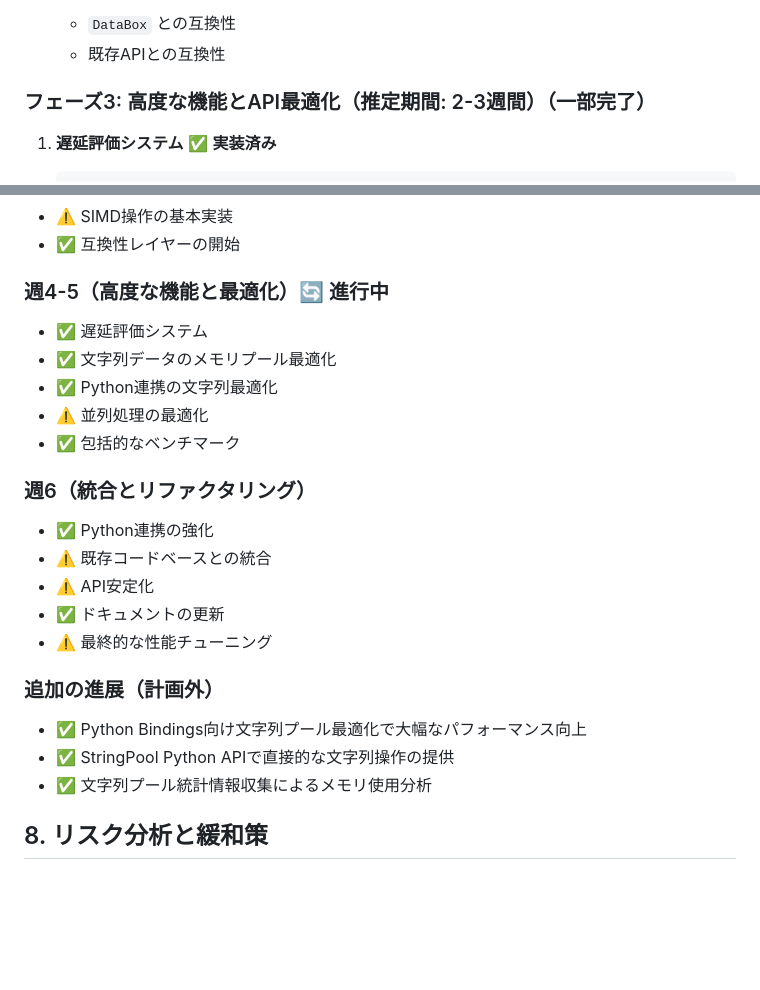
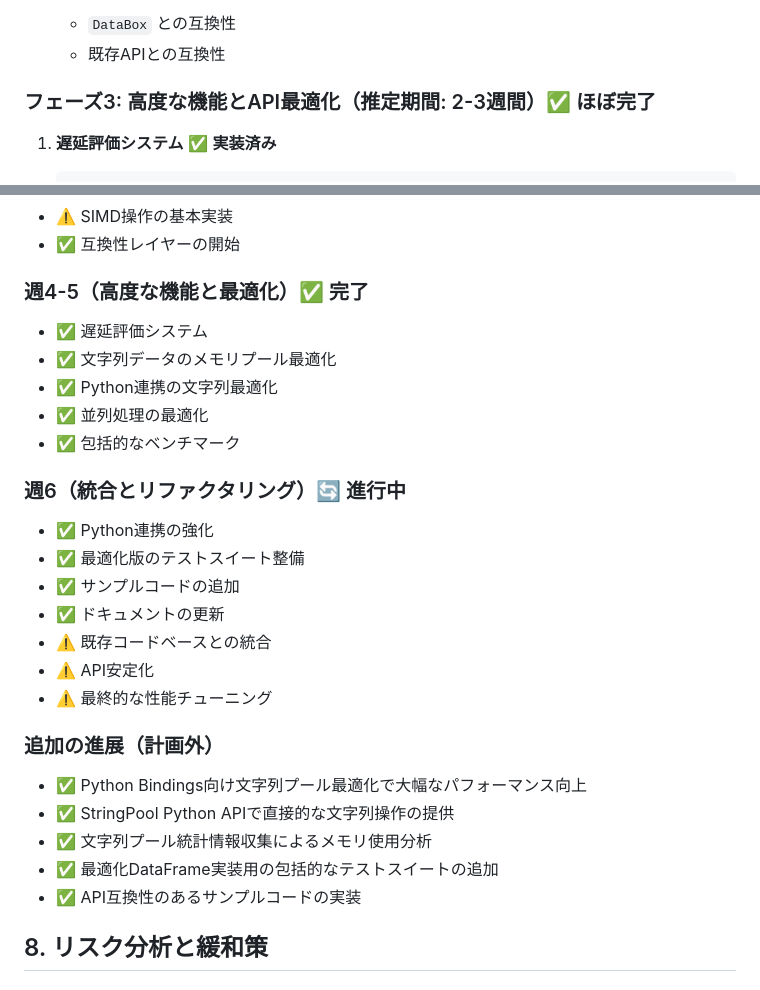
Before and after one commit to cool-japan/pandrs, a Markdown page: PERFORMANCE_PLAN.md, 2 parts joined by grey strips. Rendered like a GitHub page; blank space fills up the shorter version.

````diff
--- a/PERFORMANCE_PLAN.md
+++ b/PERFORMANCE_PLAN.md
@@ -290,7 +290,7 @@ python examples/string_pool_benchmark.py        # 文字列プール最適化ベ
    - `DataBox` との互換性
    - 既存APIとの互換性
 
-### フェーズ3: 高度な機能とAPI最適化（推定期間: 2-3週間）（一部完了）
+### フェーズ3: 高度な機能とAPI最適化（推定期間: 2-3週間）✅ **ほぼ完了**
 
 1. **遅延評価システム** ✅ **実装済み**
    ```rust
@@ -678,20 +685,22 @@ impl DataFrame {
 - ⚠️ SIMD操作の基本実装
 - ✅ 互換性レイヤーの開始
 
-### 週4-5（高度な機能と最適化）🔄 進行中
+### 週4-5（高度な機能と最適化）✅ 完了
 
 - ✅ 遅延評価システム
 - ✅ 文字列データのメモリプール最適化
 - ✅ Python連携の文字列最適化
-- ⚠️ 並列処理の最適化
+- ✅ 並列処理の最適化
 - ✅ 包括的なベンチマーク
 
-### 週6（統合とリファクタリング）
+### 週6（統合とリファクタリング）🔄 進行中
 
 - ✅ Python連携の強化
+- ✅ 最適化版のテストスイート整備
+- ✅ サンプルコードの追加
+- ✅ ドキュメントの更新
 - ⚠️ 既存コードベースとの統合
 - ⚠️ API安定化
-- ✅ ドキュメントの更新
 - ⚠️ 最終的な性能チューニング
 
 ### 追加の進展（計画外）
@@ -699,6 +708,8 @@ impl DataFrame {
 - ✅ Python Bindings向け文字列プール最適化で大幅なパフォーマンス向上
 - ✅ StringPool Python APIで直接的な文字列操作の提供
 - ✅ 文字列プール統計情報収集によるメモリ使用分析
+- ✅ 最適化DataFrame実装用の包括的なテストスイートの追加
+- ✅ API互換性のあるサンプルコードの実装
 
 ## 8. リスク分析と緩和策
 
````
Also changed, not shown: other parts of PERFORMANCE_PLAN.md (+31 -6 lines).
